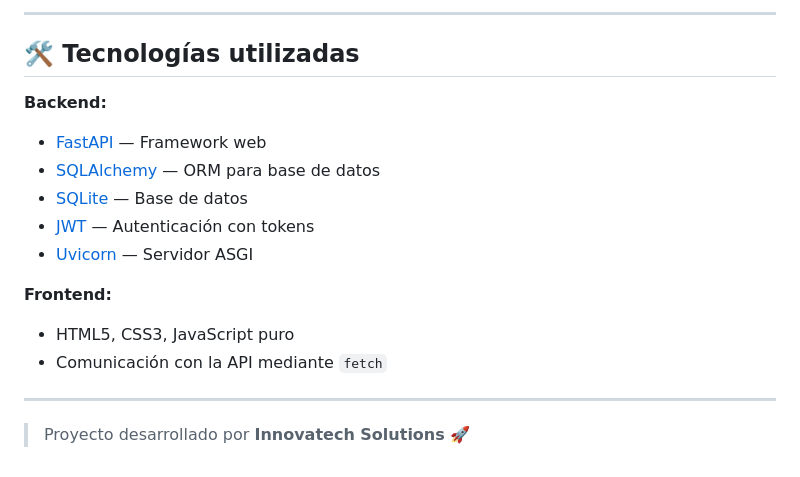
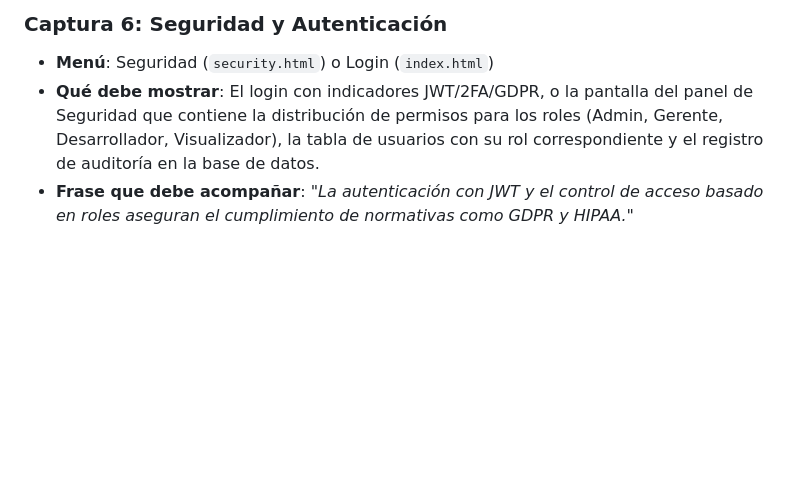
Before and after one commit to freddy192023/sgii-mvp, a Markdown page: README.md, the part around one of its changes. GitHub-like rendering; blank space fills up the shorter version.

```diff
--- a/README.md
+++ b/README.md
@@ -129,18 +83,4 @@ Instala la extensión **Live Server** y haz clic derecho sobre `index.html` →
----
-
-## 🛠️ Tecnologías utilizadas
-
-**Backend:**
-- [FastAPI](https://fastapi.tiangolo.com/) — Framework web
-- [SQLAlchemy](https://www.sqlalchemy.org/) — ORM para base de datos
-- [SQLite](https://www.sqlite.org/) — Base de datos
-- [JWT](https://jwt.io/) — Autenticación con tokens
-- [Uvicorn](https://www.uvicorn.org/) — Servidor ASGI
-
-**Frontend:**
-- HTML5, CSS3, JavaScript puro
-- Comunicación con la API mediante `fetch`
-
----
-
-> Proyecto desarrollado por **Innovatech Solutions** 🚀
+### Captura 6: Seguridad y Autenticación
+- **Menú**: Seguridad (`security.html`) o Login (`index.html`)
+- **Qué debe mostrar**: El login con indicadores JWT/2FA/GDPR, o la pantalla del panel de Seguridad que contiene la distribución de permisos para los roles (Admin, Gerente, Desarrollador, Visualizador), la tabla de usuarios con su rol correspondiente y el registro de auditoría en la base de datos.
+- **Frase que debe acompañar**: *"La autenticación con JWT y el control de acceso basado en roles aseguran el cumplimiento de normativas como GDPR y HIPAA."*
```
Also changed, not shown: other parts of README.md (+64 -110 lines).
